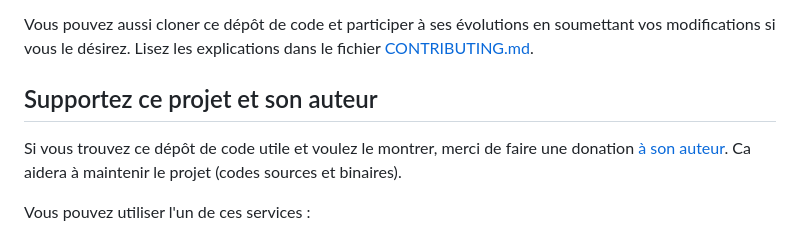
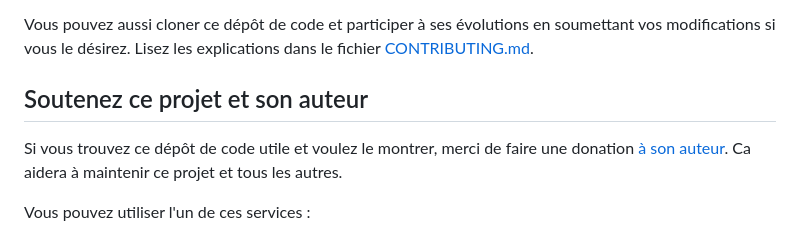
Before and after one commit to DeveloppeurPascal/DelphiBooks-Common, a Markdown page: LISEZMOI.md, the part around one of its changes. Rendered like a GitHub page.

```diff
--- a/LISEZMOI.md
+++ b/LISEZMOI.md
@@ -53,9 +67,9 @@ Si vous avez trouvé une faille de sécurité n'en parlez pas en public avant qu
 
 Vous pouvez aussi cloner ce dépôt de code et participer à ses évolutions en soumettant vos modifications si vous le désirez. Lisez les explications dans le fichier [CONTRIBUTING.md](CONTRIBUTING.md).
 
-## Supportez ce projet et son auteur
+## Soutenez ce projet et son auteur
 
-Si vous trouvez ce dépôt de code utile et voulez le montrer, merci de faire une donation [à son auteur](https://github.com/DeveloppeurPascal). Ca aidera à maintenir le projet (codes sources et binaires).
+Si vous trouvez ce dépôt de code utile et voulez le montrer, merci de faire une donation [à son auteur](https://github.com/DeveloppeurPascal). Ca aidera à maintenir ce projet et tous les autres.
 
 Vous pouvez utiliser l'un de ces services :
 
```
Also changed, not shown: other parts of LISEZMOI.md (+25 -9 lines), README.md (+28 -12 lines).
